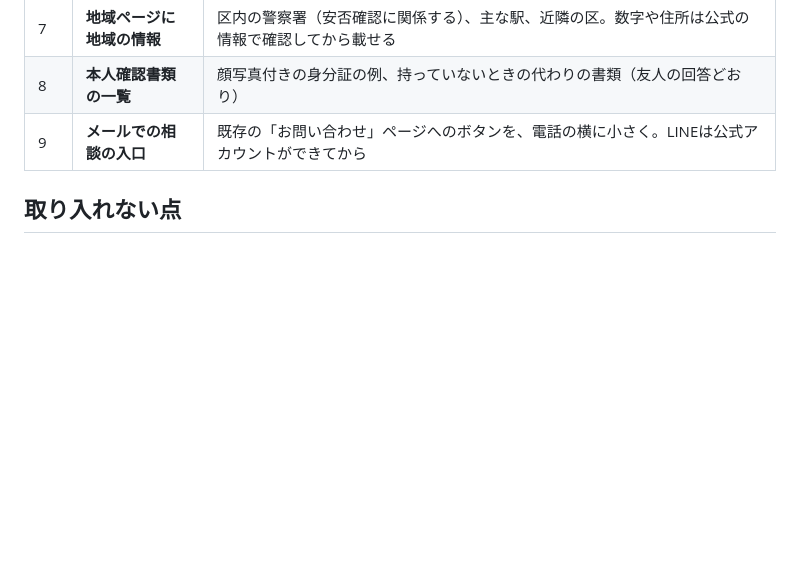
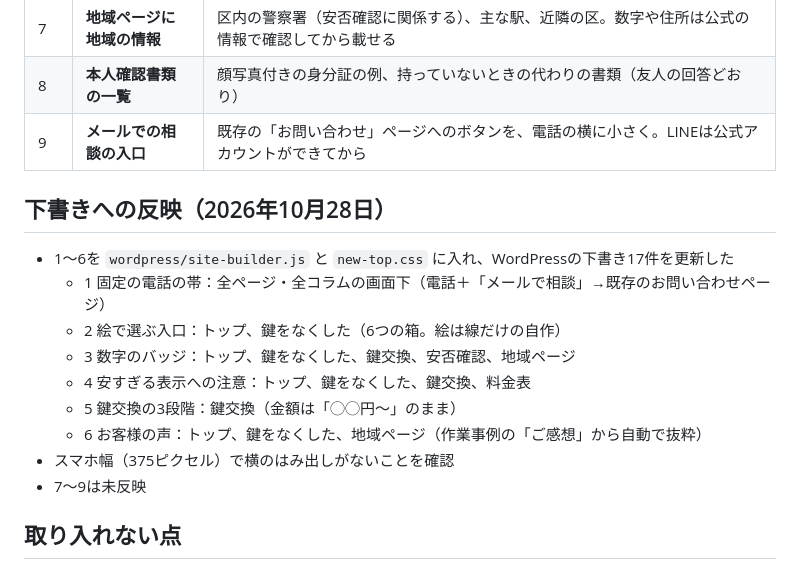
Before and after one commit to kobaren01-maker/hadarevo-takadanobaba-lp, a Markdown page: key-exchange-lp/docs/13-competitor-lp-analysis.md, the part around the change. Drawn GitHub-style; blank space fills up the shorter version.

Commit message:
鍵LP：大手の型1〜6を下書きに反映した記録
Co-Authored-By: Claude Opus 5.5 <noreply@anthropic.com>

```diff
--- a/key-exchange-lp/docs/13-competitor-lp-analysis.md
+++ b/key-exchange-lp/docs/13-competitor-lp-analysis.md
@@ -75,6 +75,17 @@ Googleで「鍵開け 東京」と検索し（2026年10月28日、Chrome）、
 | 8 | **本人確認書類の一覧** | 顔写真付きの身分証の例、持っていないときの代わりの書類（友人の回答どおり） |
 | 9 | **メールでの相談の入口** | 既存の「お問い合わせ」ページへのボタンを、電話の横に小さく。LINEは公式アカウントができてから |
 
+## 下書きへの反映（2026年10月28日）
+- 1〜6を `wordpress/site-builder.js` と `new-top.css` に入れ、WordPressの下書き17件を更新した
+  - 1 固定の電話の帯：全ページ・全コラムの画面下（電話＋「メールで相談」→既存のお問い合わせページ）
+  - 2 絵で選ぶ入口：トップ、鍵をなくした（6つの箱。絵は線だけの自作）
+  - 3 数字のバッジ：トップ、鍵をなくした、鍵交換、安否確認、地域ページ
+  - 4 安すぎる表示への注意：トップ、鍵をなくした、鍵交換、料金表
+  - 5 鍵交換の3段階：鍵交換（金額は「◯◯円〜」のまま）
+  - 6 お客様の声：トップ、鍵をなくした、地域ページ（作業事例の「ご感想」から自動で抜粋）
+- スマホ幅（375ピクセル）で横のはみ出しがないことを確認
+- 7〜9は未反映
+
 ## 取り入れない点
 - **「2,980円〜」「8,800円〜」のような安い入口の金額。** 東京都消費生活総合センターが注意を呼びかけている見せ方で、実際の請求との差が苦情の元になる。鍵マッハ24は作業前に書面で総額を出すことを強みにする
 - **WEB限定クーポン、アンケート割引。** 値引きの見せ方は安値表示と同じ印象になる
```
